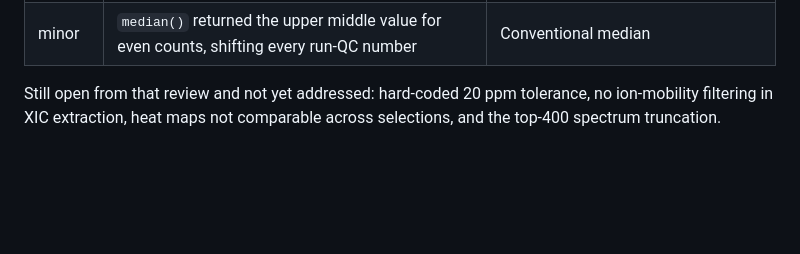
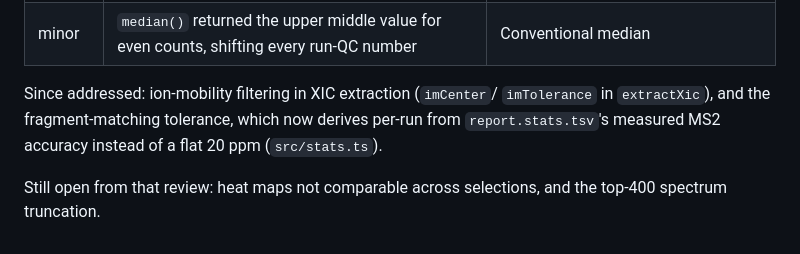
Before and after one commit to okohlbacher/OpenDIAlyzerGUI, a Markdown page: docs/TREE-DESIGN.md, the part around the change. Drawn GitHub-style; blank space fills up the shorter version.

Commit message:
Docs: mark IM filtering and ppm tolerance as resolved, not open
Both were still listed as outstanding from the external review; IM
filtering has been in extractXic since 6ad1955, and per-run ppm
tolerance landed just now via src/stats.ts.

Co-Authored-By: Claude Sonnet 5 <noreply@anthropic.com>

```diff
--- a/docs/TREE-DESIGN.md
+++ b/docs/TREE-DESIGN.md
@@ -274,6 +274,10 @@ changed code:
 | serious | A requested filter whose column is absent silently became a no-op — "hide decoys" could quietly keep them | Inert filters are recorded so the UI can say the filter did nothing |
 | minor | `median()` returned the upper middle value for even counts, shifting every run-QC number | Conventional median |
 
-Still open from that review and not yet addressed: hard-coded 20 ppm tolerance,
-no ion-mobility filtering in XIC extraction, heat maps not comparable across
-selections, and the top-400 spectrum truncation.
+Since addressed: ion-mobility filtering in XIC extraction (`imCenter`/
+`imTolerance` in `extractXic`), and the fragment-matching tolerance, which
+now derives per-run from `report.stats.tsv`'s measured MS2 accuracy instead
+of a flat 20 ppm (`src/stats.ts`).
+
+Still open from that review: heat maps not comparable across selections,
+and the top-400 spectrum truncation.
```
